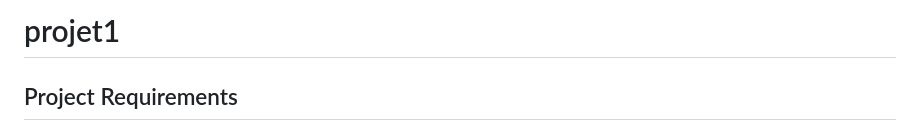
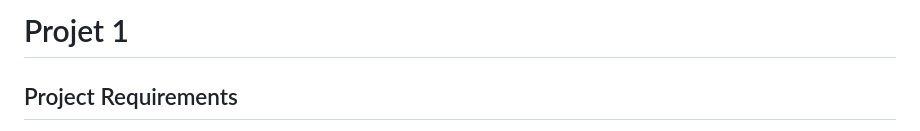
Before and after one commit to BrennonSullivan/projet1, a Markdown page: README.md, the part around the change. Drawn GitHub-style.

```diff
--- a/README.md
+++ b/README.md
@@ -1,4 +1,4 @@
-# projet1
+# Projet 1
 ## Project Requirements
 With your team, you'll conceive and execute a design that solves a real-world problem by integrating data received from multiple server-side API requests. You'll also learn about agile development methodologies to help you work collaboratively. You'll implement feature and bug fixes using Git branch workflow and pull requests.
 
```
